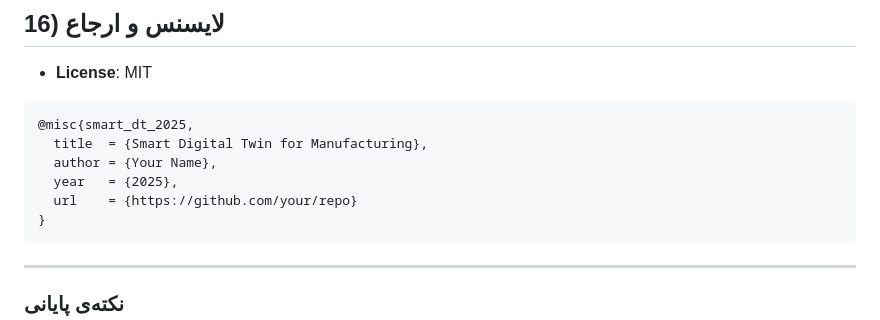
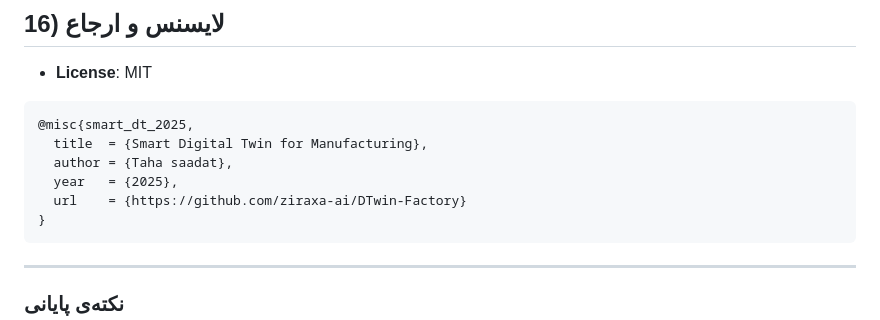
Before and after one commit to ziraxa-ai/DTwin-Factory, a Markdown page: README.md, the part around the change. Rendered like a GitHub page.

````diff
--- a/README.md
+++ b/README.md
@@ -376,9 +376,9 @@ streamlit run dashboards/app_streamlit.py
 ```
 @misc{smart_dt_2025,
   title  = {Smart Digital Twin for Manufacturing},
-  author = {Your Name},
+  author = {Taha saadat},
   year   = {2025},
-  url    = {https://github.com/your/repo}
+  url    = {https://github.com/ziraxa-ai/DTwin-Factory}
 }
 ```
 
````
